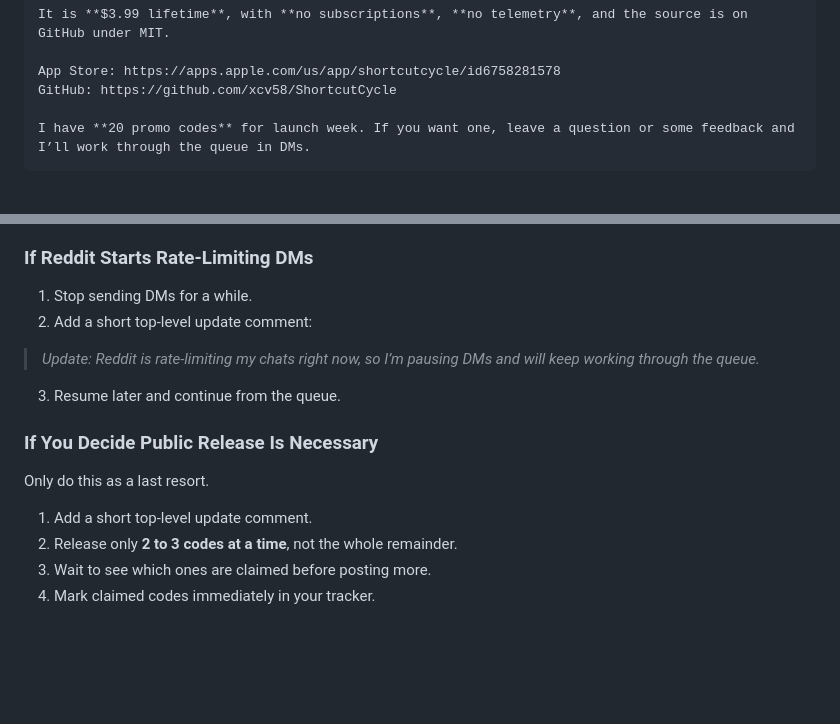
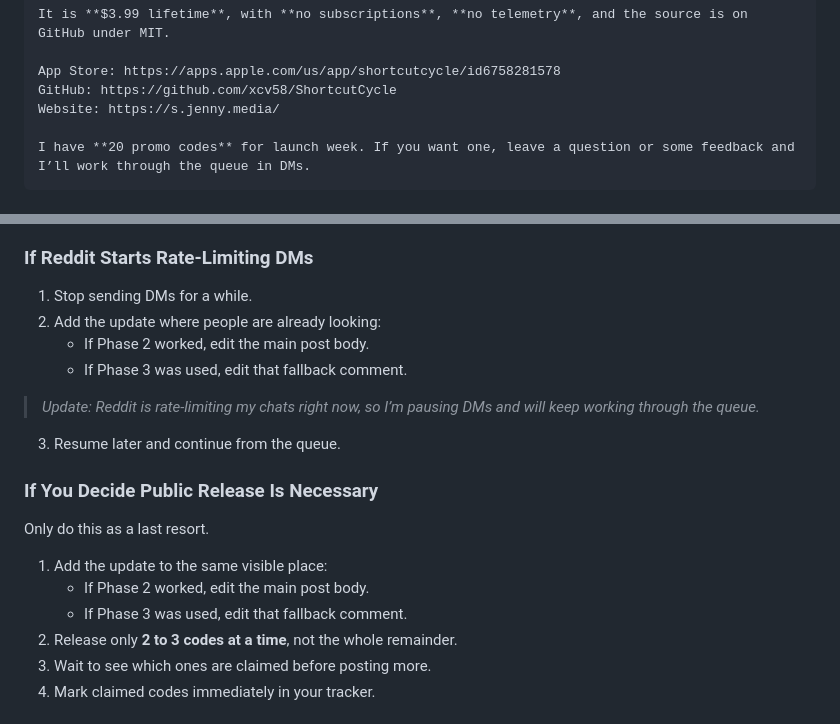
Before and after one commit to xcv58/ShortcutCycle, a Markdown page: marketing/reddit/launch-plan.md, 2 parts joined by grey strips. Drawn GitHub-style; blank space fills up the shorter version.

Commit message:
marketing: tighten reddit launch plan

````diff
--- a/marketing/reddit/launch-plan.md
+++ b/marketing/reddit/launch-plan.md
@@ -57,6 +57,7 @@ It is **$3.99 lifetime**, with **no subscriptions**, **no telemetry**, and the s
 
 App Store: https://apps.apple.com/us/app/shortcutcycle/id6758281578
 GitHub: https://github.com/xcv58/ShortcutCycle
+Website: https://s.jenny.media/
 
 I have **20 promo codes** for launch week. If you want one, leave a question or some feedback and I’ll work through the queue in DMs.
 ```
@@ -117,7 +118,9 @@ Treat pacing as a **safety heuristic**, not a Reddit rule:
 ### If Reddit Starts Rate-Limiting DMs
 
 1. Stop sending DMs for a while.
-2. Add a short top-level update comment:
+2. Add the update where people are already looking:
+   - If Phase 2 worked, edit the main post body.
+   - If Phase 3 was used, edit that fallback comment.
 
 > _Update: Reddit is rate-limiting my chats right now, so I’m pausing DMs and will keep working through the queue._
 
@@ -127,7 +130,9 @@ Treat pacing as a **safety heuristic**, not a Reddit rule:
 
 Only do this as a last resort.
 
-1. Add a short top-level update comment.
+1. Add the update to the same visible place:
+   - If Phase 2 worked, edit the main post body.
+   - If Phase 3 was used, edit that fallback comment.
 2. Release only **2 to 3 codes at a time**, not the whole remainder.
 3. Wait to see which ones are claimed before posting more.
 4. Mark claimed codes immediately in your tracker.
````
